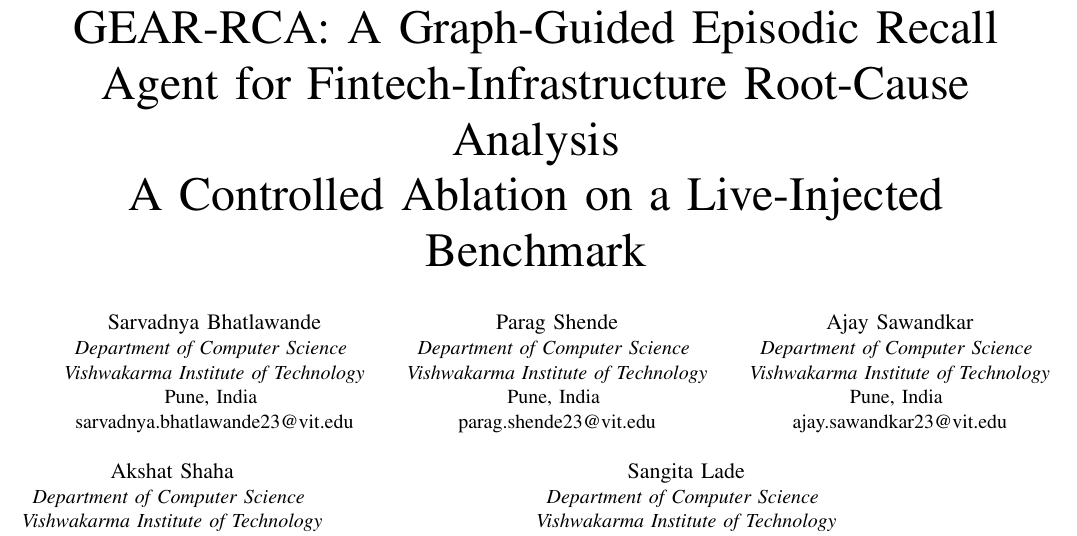
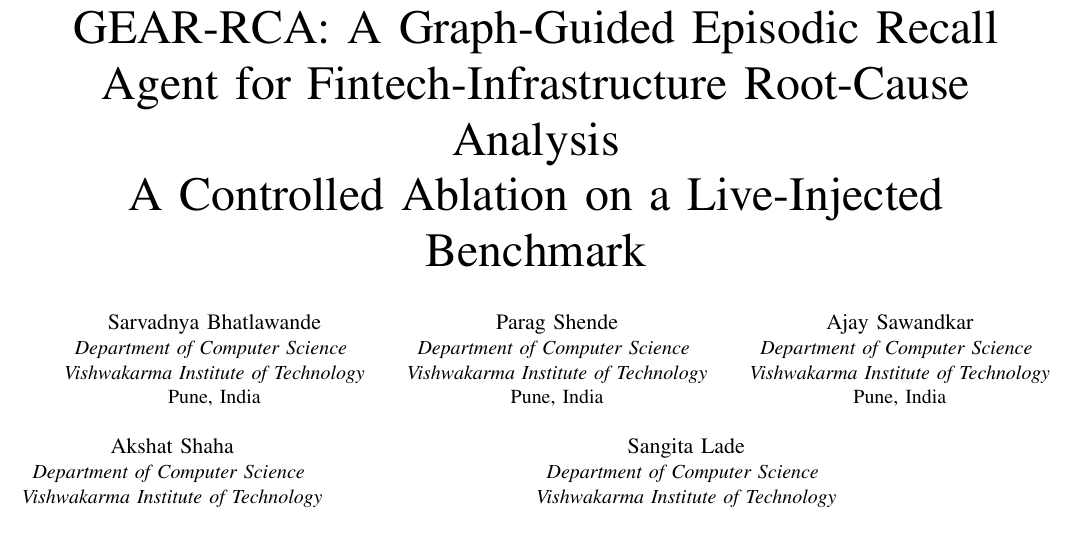
Before and after one commit to sarvadnya2030/Clearflow, a LaTeX paper (data-generation/paper/gear_rca.tex): part of page 1 of 6, cut so that both start at the same text. Compiled offline with pdfLaTeX.

Commit message:
Rename paper to gear_rca, drop author emails

```diff
--- a/data-generation/paper/clearflow_rca_memory.tex
+++ b/data-generation/paper/gear_rca.tex
@@ -29,32 +29,27 @@
 \IEEEauthorblockN{Sarvadnya Bhatlawande}
 \IEEEauthorblockA{\textit{Department of Computer Science} \\
 \textit{Vishwakarma Institute of Technology}\\
-Pune, India \\
-sarvadnya.bhatlawande23@vit.edu}
+Pune, India}
 \and
 \IEEEauthorblockN{Parag Shende}
 \IEEEauthorblockA{\textit{Department of Computer Science} \\
 \textit{Vishwakarma Institute of Technology}\\
-Pune, India \\
-parag.shende23@vit.edu}
+Pune, India}
 \and
 \IEEEauthorblockN{Ajay Sawandkar}
 \IEEEauthorblockA{\textit{Department of Computer Science} \\
 \textit{Vishwakarma Institute of Technology}\\
-Pune, India \\
-ajay.sawandkar23@vit.edu}
+Pune, India}
 \and
 \IEEEauthorblockN{Akshat Shaha}
 \IEEEauthorblockA{\textit{Department of Computer Science} \\
 \textit{Vishwakarma Institute of Technology}\\
-Pune, India \\
-akshat.shaha23@vit.edu}
+Pune, India}
 \and
 \IEEEauthorblockN{Sangita Lade}
 \IEEEauthorblockA{\textit{Department of Computer Science} \\
 \textit{Vishwakarma Institute of Technology}\\
-Pune, India \\
-sangita.lade@vit.edu}
+Pune, India}
 }
 
 \maketitle
```
Also changed, not shown: data-generation/paper/clearflow_rca_memory.pdf (deleted), data-generation/paper/gear_rca.pdf (added).
